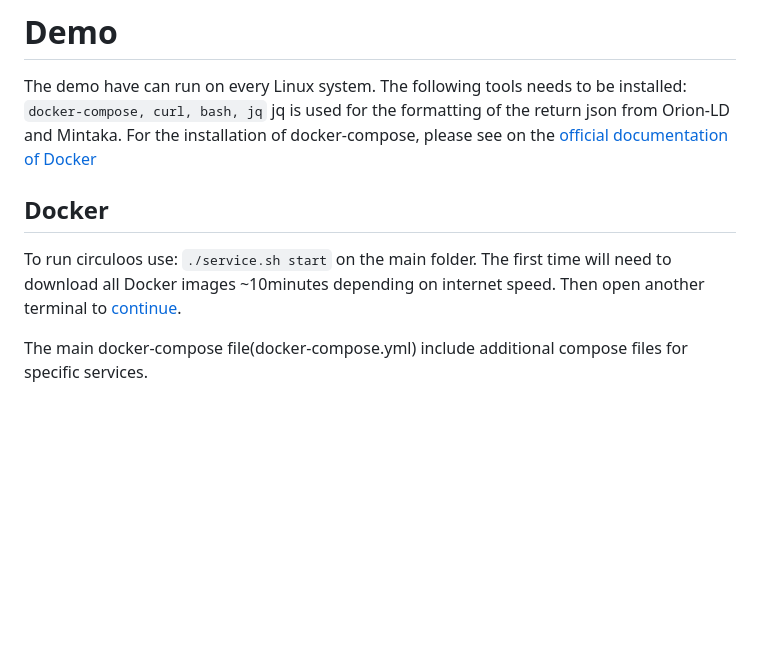
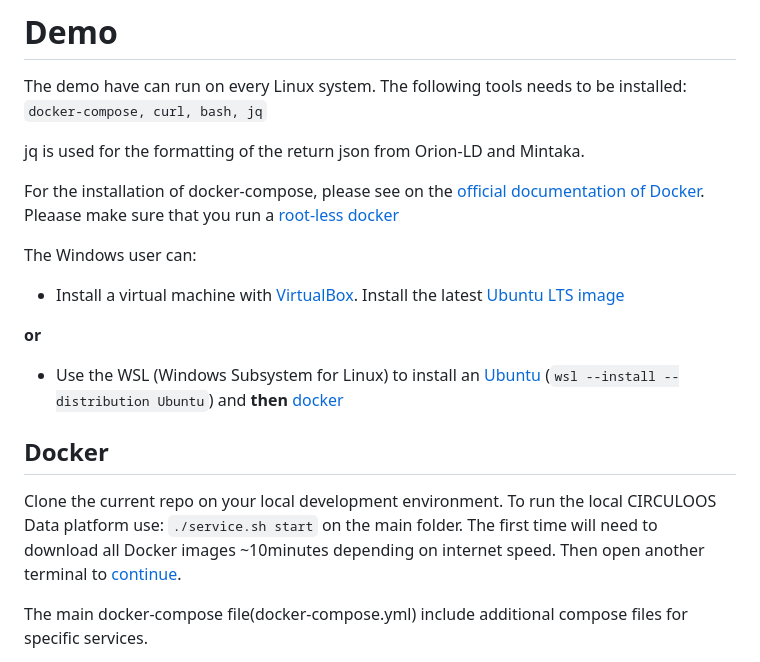
Before and after one commit to european-dynamics-rnd/circuloos-data-platform, a Markdown page: Readme.md, the part around the change. Rendered like a GitHub page; blank space fills up the shorter version.

Commit message:
add instructions for window users

````diff
--- a/Readme.md
+++ b/Readme.md
@@ -32,11 +32,21 @@ To provide/send data to the CIRCULOOS data platform you have 2 available options
 # Demo
 
 The demo have can run on every Linux system. The following tools needs to be installed: ```docker-compose, curl, bash, jq```
+
 jq is used for the formatting of the return json from Orion-LD and Mintaka.
-For the installation of docker-compose, please see on the [official documentation of Docker](https://docs.docker.com/compose/install/linux/)
+
+For the installation of docker-compose, please see on the [official documentation of Docker](https://docs.docker.com/compose/install/linux/). Pleaase make sure that you run a [root-less docker](https://docs.docker.com/engine/install/linux-postinstall/)
+
+The Windows user can:
+- Install a virtual machine with [VirtualBox](https://www.virtualbox.org/). Install the latest [Ubuntu LTS image](https://ubuntu.com/download/desktop)
+
+**or**
+
+- Use the WSL (Windows Subsystem for Linux) to install an [Ubuntu](https://learn.microsoft.com/en-us/windows/wsl/install) (```wsl --install --distribution Ubuntu```) and **then** [docker](https://www.docker.com/)
+
 
 ## Docker
-To run circuloos use: ```./service.sh start``` on the main folder. The first time will need to download all Docker images ~10minutes depending on internet speed. Then open another terminal to [continue](#demo).
+Clone the current repo on your local development environment. To run the local CIRCULOOS Data platform use: ```./service.sh start``` on the main folder. The first time will need to download all Docker images ~10minutes depending on internet speed. Then open another terminal to [continue](#demo).
 
 The main docker-compose file(docker-compose.yml) include additional compose files for specific services.
 1. temporal.yml. Service for Mintaka and TimescaleDB.
````
